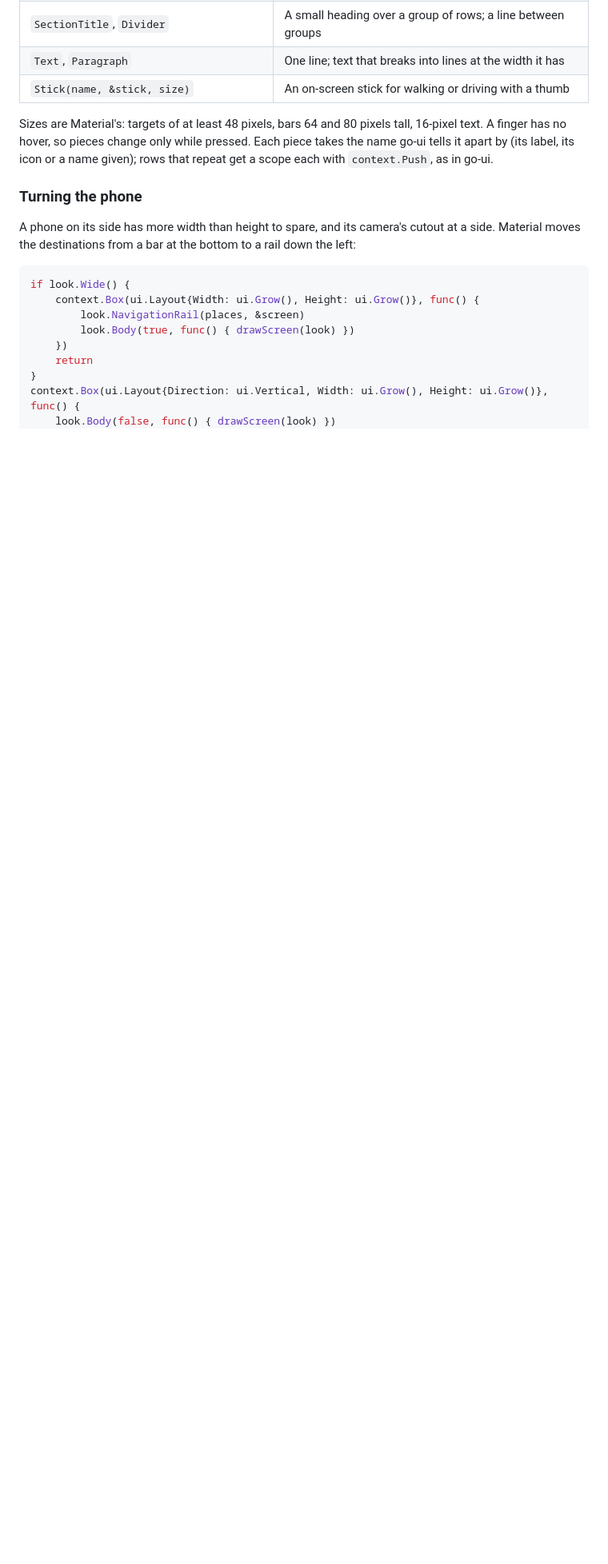
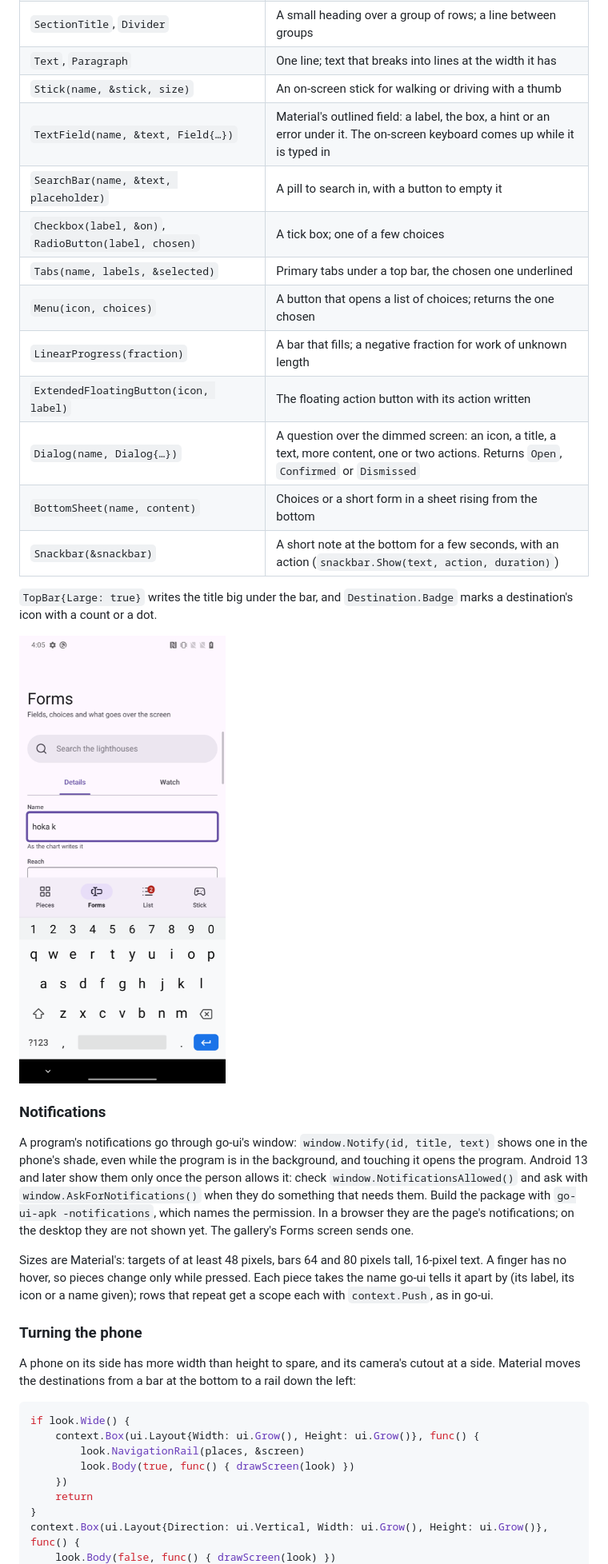
Before and after one commit to akrck02/go-ui-android, a Markdown page: docs/README.md, the part around one of its changes. Shown at 80% size. GitHub-like rendering; pictures changed too: docs/images/forms-keyboard.png (added); blank space fills up the shorter version.

```diff
--- a/docs/README.md
+++ b/docs/README.md
@@ -34,6 +34,30 @@ own controls do.
 | `SectionTitle`, `Divider` | A small heading over a group of rows; a line between groups |
 | `Text`, `Paragraph` | One line; text that breaks into lines at the width it has |
 | `Stick(name, &stick, size)` | An on-screen stick for walking or driving with a thumb |
+| `TextField(name, &text, Field{…})` | Material's outlined field: a label, the box, a hint or an error under it. The on-screen keyboard comes up while it is typed in |
+| `SearchBar(name, &text, placeholder)` | A pill to search in, with a button to empty it |
+| `Checkbox(label, &on)`, `RadioButton(label, chosen)` | A tick box; one of a few choices |
+| `Tabs(name, labels, &selected)` | Primary tabs under a top bar, the chosen one underlined |
+| `Menu(icon, choices)` | A button that opens a list of choices; returns the one chosen |
+| `LinearProgress(fraction)` | A bar that fills; a negative fraction for work of unknown length |
+| `ExtendedFloatingButton(icon, label)` | The floating action button with its action written |
+| `Dialog(name, Dialog{…})` | A question over the dimmed screen: an icon, a title, a text, more content, one or two actions. Returns `Open`, `Confirmed` or `Dismissed` |
+| `BottomSheet(name, content)` | Choices or a short form in a sheet rising from the bottom |
+| `Snackbar(&snackbar)` | A short note at the bottom for a few seconds, with an action (`snackbar.Show(text, action, duration)`) |
+
+`TopBar{Large: true}` writes the title big under the bar, and `Destination.Badge` marks a
+destination's icon with a count or a dot.
+
+<img src="images/forms-keyboard.png" width="260" alt="The forms screen typing into a field with the phone's on-screen keyboard">
+
+### Notifications
+
+A program's notifications go through go-ui's window: `window.Notify(id, title, text)` shows one in
+the phone's shade, even while the program is in the background, and touching it opens the program.
+Android 13 and later show them only once the person allows it: check `window.NotificationsAllowed()`
+and ask with `window.AskForNotifications()` when they do something that needs them. Build the
+package with `go-ui-apk -notifications`, which names the permission. In a browser they are the
+page's notifications; on the desktop they are not shown yet. The gallery's Forms screen sends one.
 
 Sizes are Material's: targets of at least 48 pixels, bars 64 and 80 pixels tall, 16-pixel text.
 A finger has no hover, so pieces change only while pressed. Each piece takes the name go-ui tells it
```
Also changed, not shown: other parts of docs/README.md (+3 -2 lines), README.md (+1 -0 lines), 14 other files.
